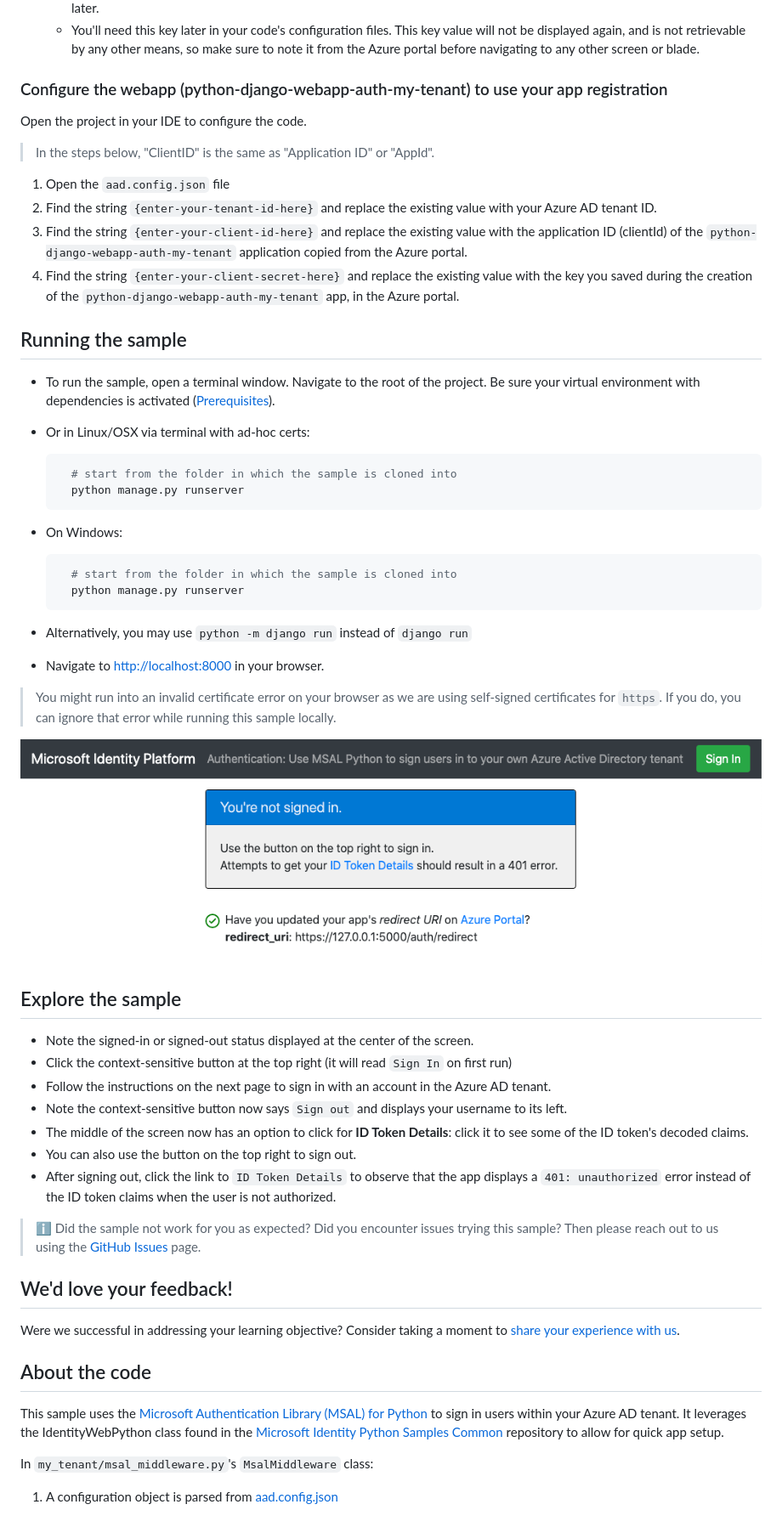
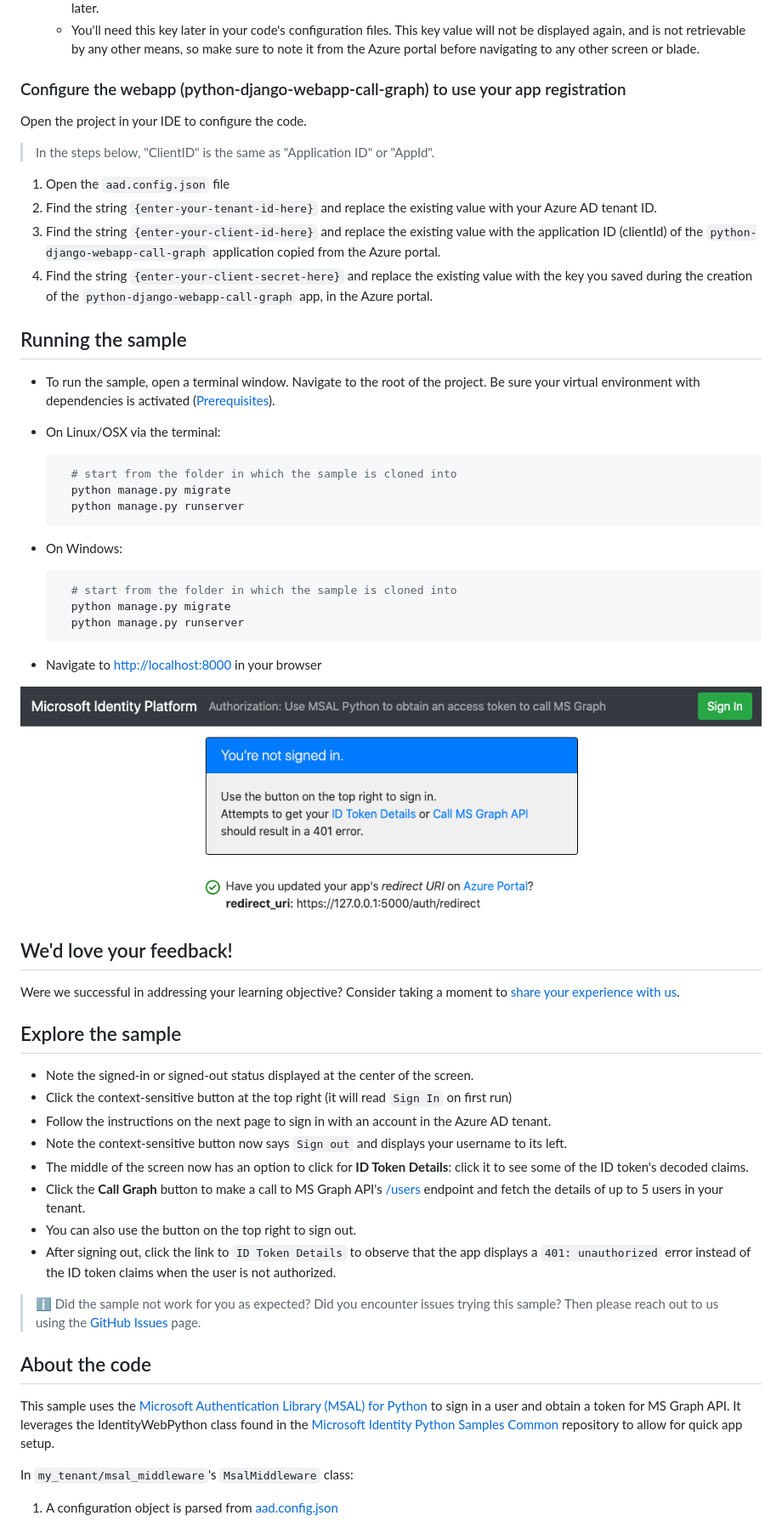
Before and after one commit to Azure-Samples/ms-identity-python-django-tutorial, a Markdown page: README.md, the part around the change printed below. Shown: that part at 85% size. Drawn GitHub-style; pictures changed too: ReadmeFiles/app.png; folded sections open.

````diff
--- a/README.md
+++ b/README.md
@@ -162,7 +166,7 @@ As a first step you'll need to:
    - The generated key value will be displayed when you click the **Add** button. Copy the generated value for use in the steps later.
    - You'll need this key later in your code's configuration files. This key value will not be displayed again, and is not retrievable by any other means, so make sure to note it from the Azure portal before navigating to any other screen or blade.
 
-### Configure the webapp (python-django-webapp-auth-my-tenant) to use your app registration
+### Configure the webapp (python-django-webapp-call-graph) to use your app registration
 
 Open the project in your IDE to configure the code.
 
@@ -170,18 +174,19 @@ Open the project in your IDE to configure the code.
 
 1. Open the `aad.config.json` file
 1. Find the string `{enter-your-tenant-id-here}` and replace the existing value with your Azure AD tenant ID.
-1. Find the string `{enter-your-client-id-here}` and replace the existing value with the application ID (clientId) of the `python-django-webapp-auth-my-tenant` application copied from the Azure portal.
-1. Find the string `{enter-your-client-secret-here}` and replace the existing value with the key you saved during the creation of the `python-django-webapp-auth-my-tenant` app, in the Azure portal.
+1. Find the string `{enter-your-client-id-here}` and replace the existing value with the application ID (clientId) of the `python-django-webapp-call-graph` application copied from the Azure portal.
+1. Find the string `{enter-your-client-secret-here}` and replace the existing value with the key you saved during the creation of the `python-django-webapp-call-graph` app, in the Azure portal.
 
 </details>
 
 ## Running the sample
 
 - To run the sample, open a terminal window. Navigate to the root of the project. Be sure your virtual environment with dependencies is activated ([Prerequisites](#prerequisites)).
-- Or in Linux/OSX via terminal with ad-hoc certs:
+- On Linux/OSX via the terminal:
 
   ```Shell
     # start from the folder in which the sample is cloned into
+    python manage.py migrate
     python manage.py runserver
   ```
 
@@ -189,15 +194,17 @@ Open the project in your IDE to configure the code.
 
   ```PowerShell
     # start from the folder in which the sample is cloned into
+    python manage.py migrate
     python manage.py runserver
   ```
 
-- Alternatively, you may use `python -m django run` instead of `django run`
-- Navigate to [http://localhost:8000](http://localhost:8000) in your browser.
-
-> You might run into an invalid certificate error on your browser as we are using self-signed certificates for `https`. If you do, you can ignore that error while running this sample locally.
+- Navigate to [http://localhost:8000](http://localhost:8000) in your browser
 
 ![Experience](./ReadmeFiles/app.png)
+
+## We'd love your feedback!
+
+Were we successful in addressing your learning objective? Consider taking a moment to [share your experience with us](https://forms.office.com/Pages/ResponsePage.aspx?id=v4j5cvGGr0GRqy180BHbR73pcsbpbxNJuZCMKN0lURpUM0dYSFlIMzdHT0o3NlRNVFpJSzcwRVMxRyQlQCN0PWcu).
 
 ## Explore the sample
 
@@ -206,19 +213,16 @@ Open the project in your IDE to configure the code.
 - Follow the instructions on the next page to sign in with an account in the Azure AD tenant.
 - Note the context-sensitive button now says `Sign out` and displays your username to its left.
 - The middle of the screen now has an option to click for **ID Token Details**: click it to see some of the ID token's decoded claims.
+- Click the **Call Graph** button to make a call to MS Graph API's [/users](https://docs.microsoft.comgraph/api/user-list) endpoint and fetch the details of up to 5 users in your tenant.
 - You can also use the button on the top right to sign out.
 - After signing out, click the link to `ID Token Details` to observe that the app displays a `401: unauthorized` error instead of the ID token claims when the user is not authorized.
 
 > :information_source: Did the sample not work for you as expected? Did you encounter issues trying this sample? Then please reach out to us using the [GitHub Issues](../issues) page.
 
-## We'd love your feedback!
-
-Were we successful in addressing your learning objective? Consider taking a moment to [share your experience with us](https://forms.office.com/Pages/ResponsePage.aspx?id=v4j5cvGGr0GRqy180BHbR73pcsbpbxNJuZCMKN0lURpUM0dYSFlIMzdHT0o3NlRNVFpJSzcwRVMxRyQlQCN0PWcu).
-
 ## About the code
 
-This sample uses the [Microsoft Authentication Library \(MSAL\) for Python](https://github.com/AzureAD/microsoft-authentication-library-for-python) to sign in users within your Azure AD tenant. It leverages the IdentityWebPython class found in the [Microsoft Identity Python Samples Common](https://github.com/azure-samples/ms-identity-python-samples-common) repository to allow for quick app setup.
+This sample uses the [Microsoft Authentication Library \(MSAL\) for Python](https://github.com/AzureAD/microsoft-authentication-library-for-python) to sign in a user and obtain a token for MS Graph API. It leverages the IdentityWebPython class found in the [Microsoft Identity Python Samples Common](https://github.com/azure-samples/ms-identity-python-samples-common) repository to allow for quick app setup.
 
-In `my_tenant/msal_middleware.py`'s `MsalMiddleware` class:
+In `my_tenant/msal_middleware`'s `MsalMiddleware` class:
 
 1. A configuration object is parsed from [aad.config.json](./aad.config.json)
````
Also changed, not shown: other parts of README.md (+66 -32 lines), ReadmeFiles/topology.png, 10 other files.
